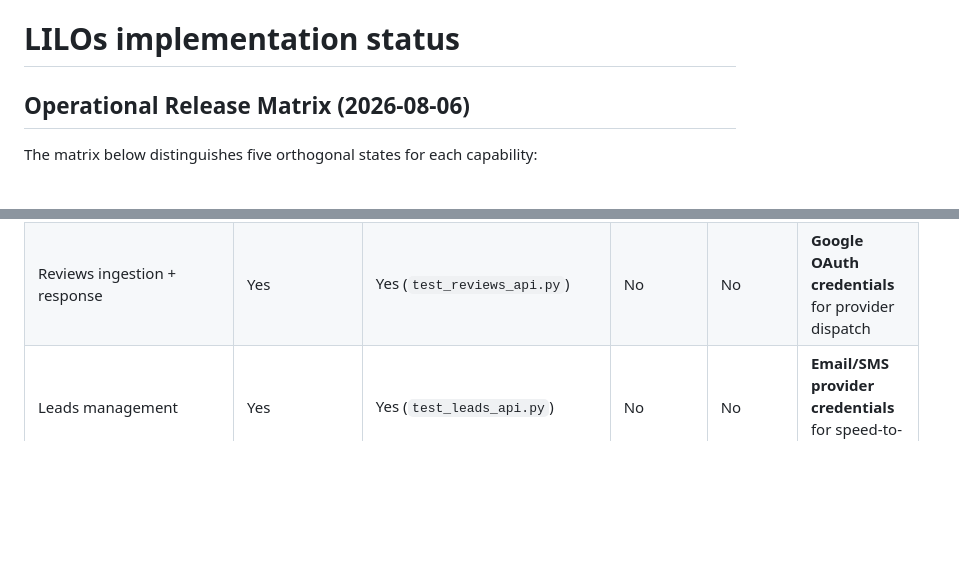
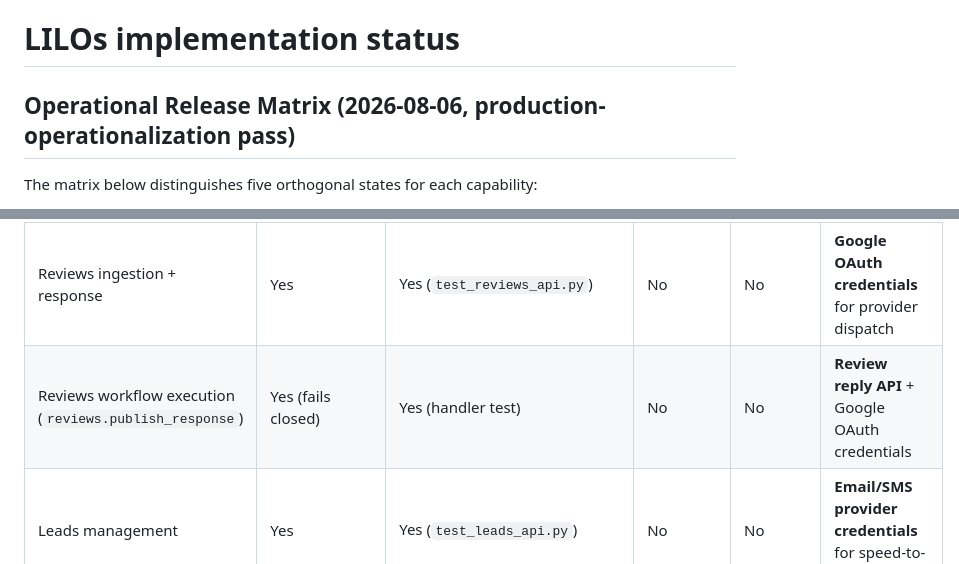
Before and after one commit to LilosG/lilos-platform, a Markdown page: docs/IMPLEMENTATION-STATUS.md, 2 parts joined by grey strips. Drawn GitHub-style; blank space fills up the shorter version.

```diff
--- a/docs/IMPLEMENTATION-STATUS.md
+++ b/docs/IMPLEMENTATION-STATUS.md
@@ -1,6 +1,6 @@
 # LILOs implementation status
 
-## Operational Release Matrix (2026-08-06)
+## Operational Release Matrix (2026-08-06, production-operationalization pass)
 
 The matrix below distinguishes five orthogonal states for each capability:
 
@@ -27,6 +28,7 @@ The matrix below distinguishes five orthogonal states for each capability:
 | GBP workflow execution (`gbp.publish_change`) | Yes | Yes (handler test) | No | No | **Google OAuth credentials** |
 | GBP workflow execution (`gbp.publish_post`) | Yes (fails closed) | Yes (handler test) | No | No | **GBP Posts API scope** + Google OAuth credentials |
 | Reviews ingestion + response | Yes | Yes (`test_reviews_api.py`) | No | No | **Google OAuth credentials** for provider dispatch |
+| Reviews workflow execution (`reviews.publish_response`) | Yes (fails closed) | Yes (handler test) | No | No | **Review reply API** + Google OAuth credentials |
 | Leads management | Yes | Yes (`test_leads_api.py`) | No | No | **Email/SMS provider credentials** for speed-to-lead |
 | Content pipeline | Yes | Yes (`test_content_api.py`) | No | No | **GitHub publishing target** for real publication |
 | Content workflow execution (`content.publish`) | Yes (fails closed) | Yes (handler test) | No | No | **Publishing connector** not yet implemented |
```
Also changed, not shown: other parts of docs/IMPLEMENTATION-STATUS.md (+41 -20 lines).
